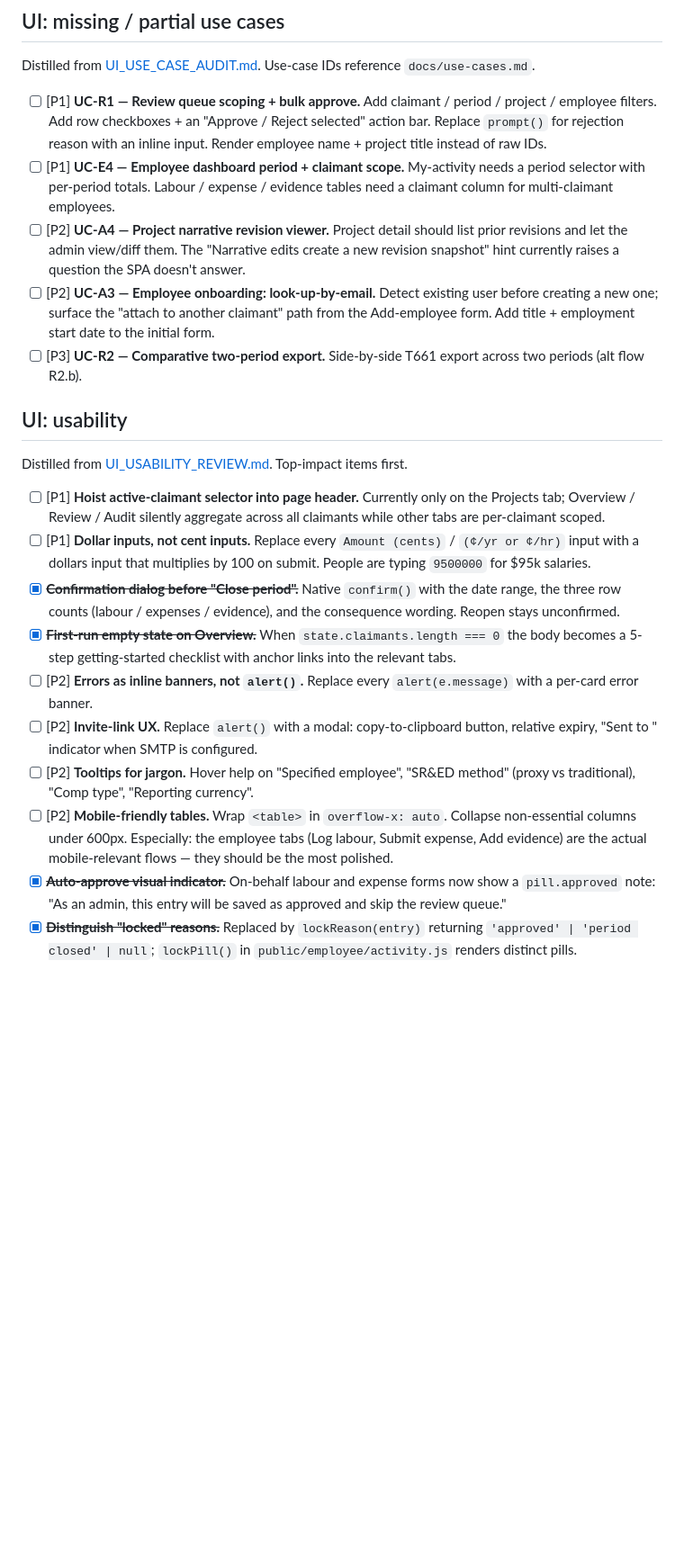
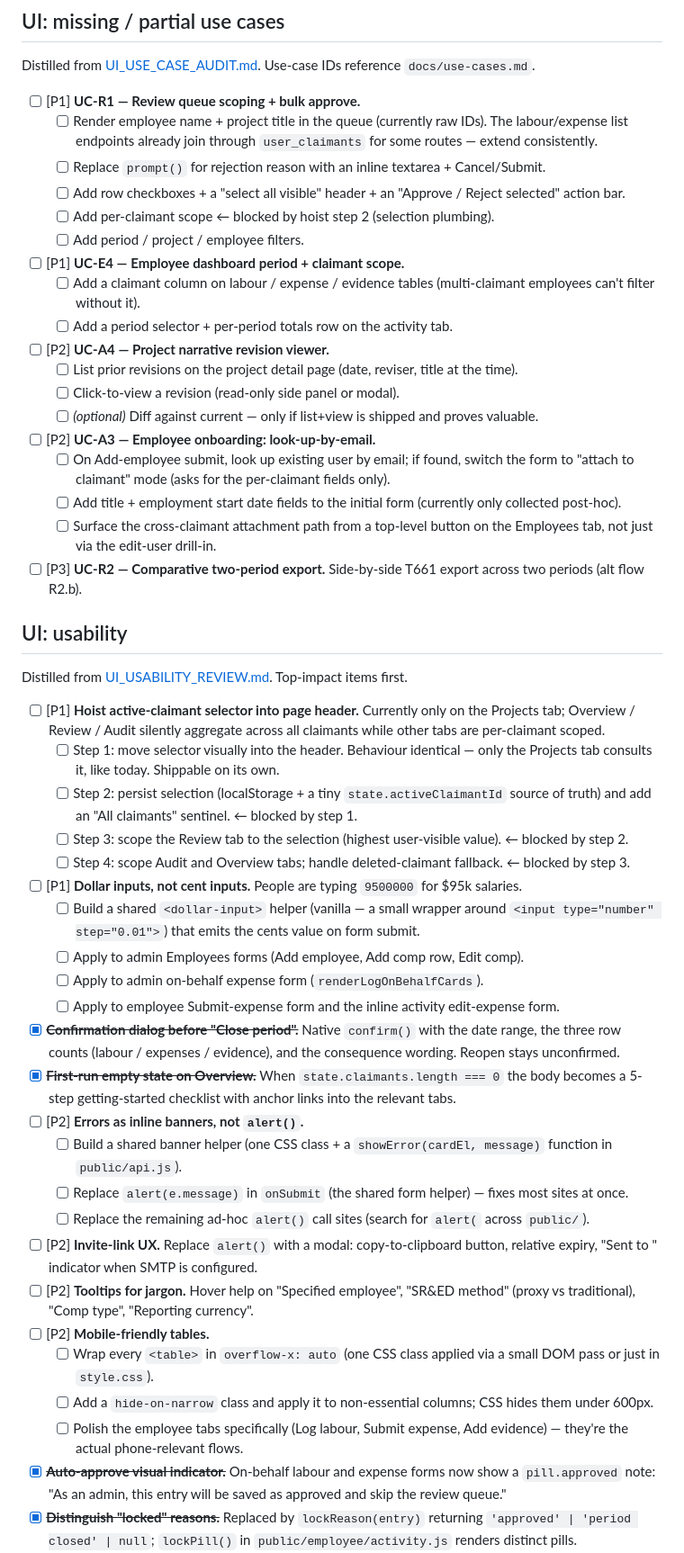
Before and after one commit to BramvdKroef/sred, a Markdown page: TODO.md, the part around one of its changes. Shown at 90% size. GitHub-like rendering; blank space fills up the shorter version.

Commit message:
Refactor TODO: nest multi-step items, add cross-item dependency notes
Big items (claimant-selector hoist, UC-R1 review queue, UC-E4 dashboard,
dollar inputs, inline errors, mobile tables, public/api.js split, route
integration tests) are now broken into shippable sub-tasks. Cross-item
dependencies marked with "← blocked by …" so the order is explicit.

Co-Authored-By: Claude Opus 4.7 (1M context) <noreply@anthropic.com>

```diff
--- a/TODO.md
+++ b/TODO.md
@@ -29,10 +29,23 @@ Loose punch list. `[P1]` = blocks correctness or a planned demo path. `[P2]` = s
 
 Distilled from [UI_USE_CASE_AUDIT.md](UI_USE_CASE_AUDIT.md). Use-case IDs reference `docs/use-cases.md`.
 
-- [ ] [P1] **UC-R1 — Review queue scoping + bulk approve.** Add claimant / period / project / employee filters. Add row checkboxes + an "Approve / Reject selected" action bar. Replace `prompt()` for rejection reason with an inline input. Render employee name + project title instead of raw IDs.
-- [ ] [P1] **UC-E4 — Employee dashboard period + claimant scope.** My-activity needs a period selector with per-period totals. Labour / expense / evidence tables need a claimant column for multi-claimant employees.
-- [ ] [P2] **UC-A4 — Project narrative revision viewer.** Project detail should list prior revisions and let the admin view/diff them. The "Narrative edits create a new revision snapshot" hint currently raises a question the SPA doesn't answer.
-- [ ] [P2] **UC-A3 — Employee onboarding: look-up-by-email.** Detect existing user before creating a new one; surface the "attach to another claimant" path from the Add-employee form. Add title + employment start date to the initial form.
+- [ ] [P1] **UC-R1 — Review queue scoping + bulk approve.**
+  - [ ] Render employee name + project title in the queue (currently raw IDs). The labour/expense list endpoints already join through `user_claimants` for some routes — extend consistently.
+  - [ ] Replace `prompt()` for rejection reason with an inline textarea + Cancel/Submit.
+  - [ ] Add row checkboxes + a "select all visible" header + an "Approve / Reject selected" action bar.
+  - [ ] Add per-claimant scope ← blocked by hoist step 2 (selection plumbing).
+  - [ ] Add period / project / employee filters.
+- [ ] [P1] **UC-E4 — Employee dashboard period + claimant scope.**
+  - [ ] Add a claimant column on labour / expense / evidence tables (multi-claimant employees can't filter without it).
+  - [ ] Add a period selector + per-period totals row on the activity tab.
+- [ ] [P2] **UC-A4 — Project narrative revision viewer.**
+  - [ ] List prior revisions on the project detail page (date, reviser, title at the time).
+  - [ ] Click-to-view a revision (read-only side panel or modal).
+  - [ ] *(optional)* Diff against current — only if list+view is shipped and proves valuable.
+- [ ] [P2] **UC-A3 — Employee onboarding: look-up-by-email.**
+  - [ ] On Add-employee submit, look up existing user by email; if found, switch the form to "attach to claimant" mode (asks for the per-claimant fields only).
+  - [ ] Add title + employment start date fields to the initial form (currently only collected post-hoc).
+  - [ ] Surface the cross-claimant attachment path from a top-level button on the Employees tab, not just via the edit-user drill-in.
 - [ ] [P3] **UC-R2 — Comparative two-period export.** Side-by-side T661 export across two periods (alt flow R2.b).
 
 ## UI: usability
@@ -40,13 +53,27 @@ Distilled from [UI_USE_CASE_AUDIT.md](UI_USE_CASE_AUDIT.md). Use-case IDs refere
 Distilled from [UI_USABILITY_REVIEW.md](UI_USABILITY_REVIEW.md). Top-impact items first.
 
 - [ ] [P1] **Hoist active-claimant selector into page header.** Currently only on the Projects tab; Overview / Review / Audit silently aggregate across all claimants while other tabs are per-claimant scoped.
-- [ ] [P1] **Dollar inputs, not cent inputs.** Replace every `Amount (cents)` / `(¢/yr or ¢/hr)` input with a dollars input that multiplies by 100 on submit. People are typing `9500000` for $95k salaries.
+  - [ ] Step 1: move selector visually into the header. Behaviour identical — only the Projects tab consults it, like today. Shippable on its own.
+  - [ ] Step 2: persist selection (localStorage + a tiny `state.activeClaimantId` source of truth) and add an "All claimants" sentinel. ← blocked by step 1.
+  - [ ] Step 3: scope the Review tab to the selection (highest user-visible value). ← blocked by step 2.
+  - [ ] Step 4: scope Audit and Overview tabs; handle deleted-claimant fallback. ← blocked by step 3.
+- [ ] [P1] **Dollar inputs, not cent inputs.** People are typing `9500000` for $95k salaries.
+  - [ ] Build a shared `<dollar-input>` helper (vanilla — a small wrapper around `<input type="number" step="0.01">`) that emits the cents value on form submit.
+  - [ ] Apply to admin Employees forms (Add employee, Add comp row, Edit comp).
+  - [ ] Apply to admin on-behalf expense form (`renderLogOnBehalfCards`).
+  - [ ] Apply to employee Submit-expense form and the inline activity edit-expense form.
 - [x] ~~**Confirmation dialog before "Close period".**~~ Native `confirm()` with the date range, the three row counts (labour / expenses / evidence), and the consequence wording. Reopen stays unconfirmed.
 - [x] ~~**First-run empty state on Overview.**~~ When `state.claimants.length === 0` the body becomes a 5-step getting-started checklist with anchor links into the relevant tabs.
-- [ ] [P2] **Errors as inline banners, not `alert()`.** Replace every `alert(e.message)` with a per-card error banner.
+- [ ] [P2] **Errors as inline banners, not `alert()`.**
+  - [ ] Build a shared banner helper (one CSS class + a `showError(cardEl, message)` function in `public/api.js`).
+  - [ ] Replace `alert(e.message)` in `onSubmit` (the shared form helper) — fixes most sites at once.
+  - [ ] Replace the remaining ad-hoc `alert()` call sites (search for `alert(` across `public/`).
 - [ ] [P2] **Invite-link UX.** Replace `alert()` with a modal: copy-to-clipboard button, relative expiry, "Sent to <email>" indicator when SMTP is configured.
 - [ ] [P2] **Tooltips for jargon.** Hover help on "Specified employee", "SR&ED method" (proxy vs traditional), "Comp type", "Reporting currency".
-- [ ] [P2] **Mobile-friendly tables.** Wrap `<table>` in `overflow-x: auto`. Collapse non-essential columns under 600px. Especially: the employee tabs (Log labour, Submit expense, Add evidence) are the actual mobile-relevant flows — they should be the most polished.
+- [ ] [P2] **Mobile-friendly tables.**
+  - [ ] Wrap every `<table>` in `overflow-x: auto` (one CSS class applied via a small DOM pass or just in `style.css`).
+  - [ ] Add a `hide-on-narrow` class and apply it to non-essential columns; CSS hides them under 600px.
+  - [ ] Polish the employee tabs specifically (Log labour, Submit expense, Add evidence) — they're the actual phone-relevant flows.
 - [x] ~~**Auto-approve visual indicator.**~~ On-behalf labour and expense forms now show a `pill.approved` note: "As an admin, this entry will be saved as approved and skip the review queue."
 - [x] ~~**Distinguish "locked" reasons.**~~ Replaced by `lockReason(entry)` returning `'approved' | 'period closed' | null`; `lockPill()` in `public/employee/activity.js` renders distinct pills.
 - [ ] [P3] **Search-bar discoverability.** Rename placeholder to "Jump to project or employee…", add a "See all projects" overflow link.
```
Also changed, not shown: other parts of TODO.md (+9 -2 lines).
